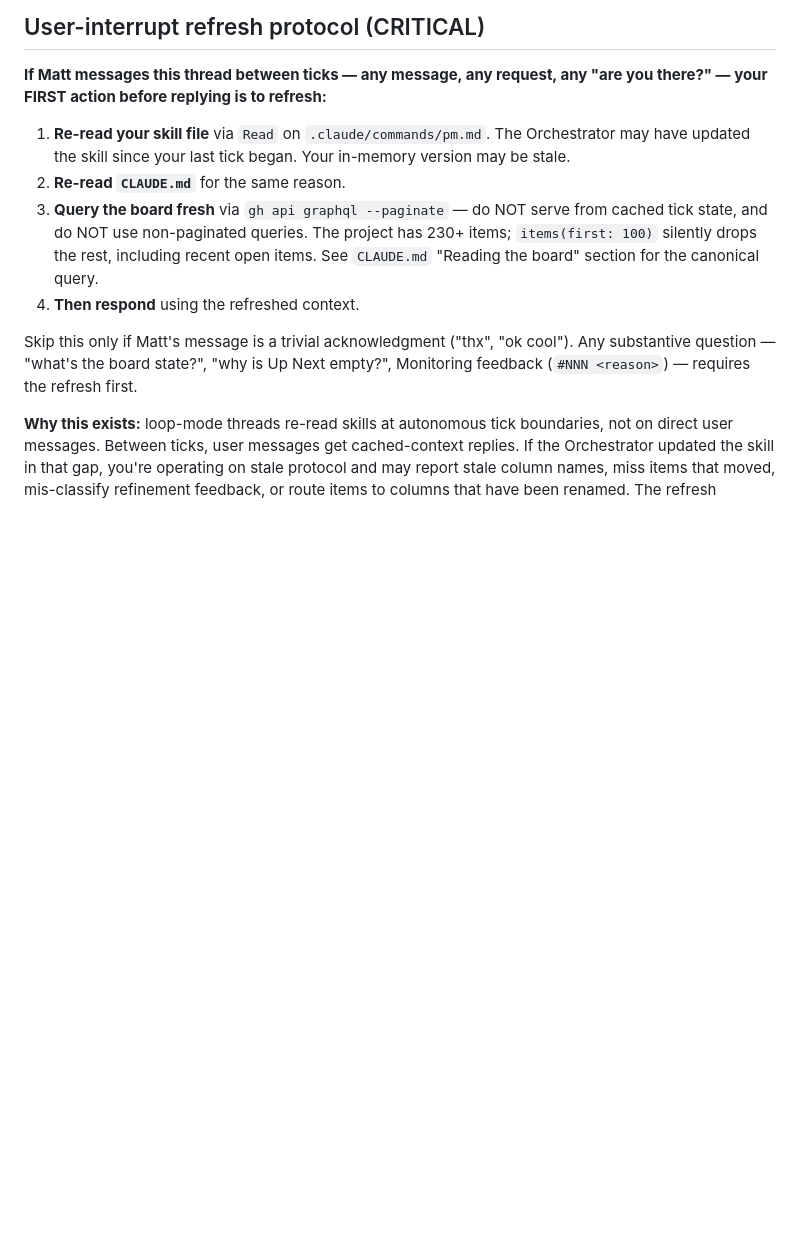
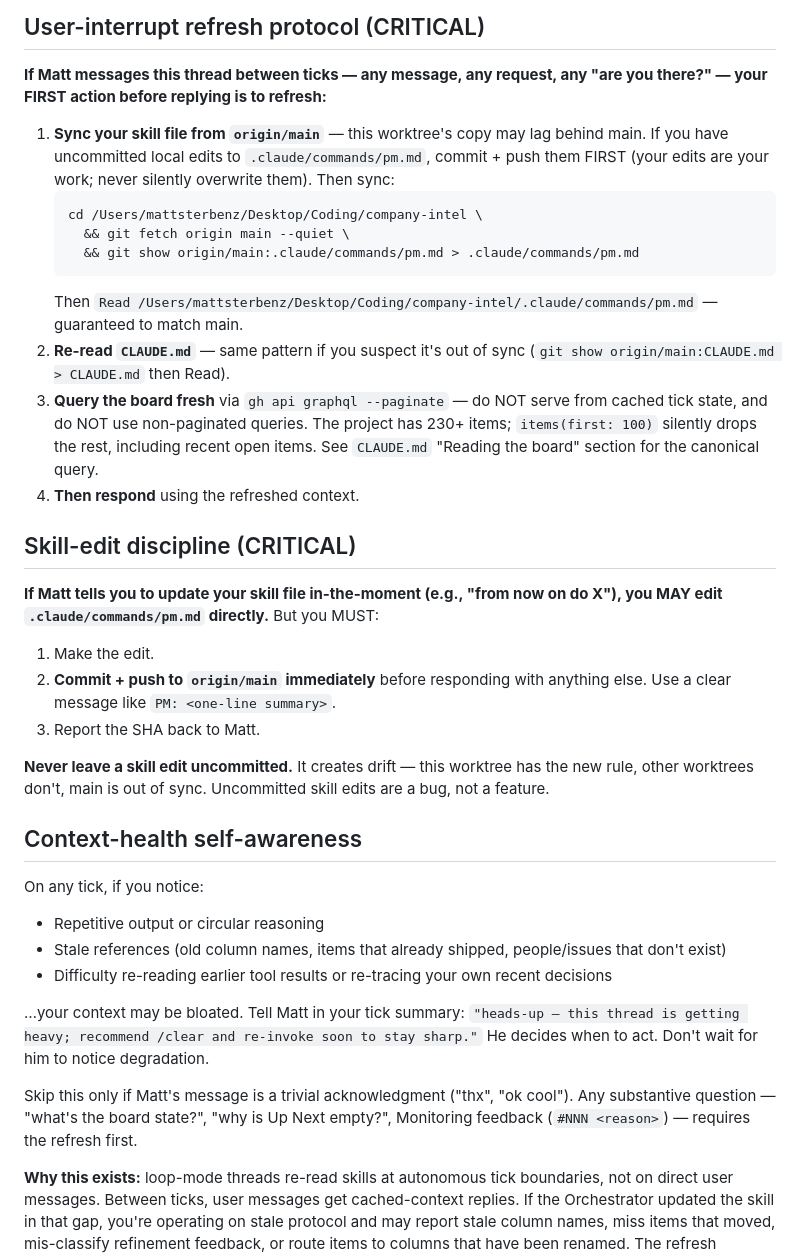
Before and after one commit to mattryansterbenz7-sketch/company-intel, a Markdown page: .claude/commands/pm.md, the part around the change. Drawn GitHub-style; blank space fills up the shorter version.

````diff
--- a/.claude/commands/pm.md
+++ b/.claude/commands/pm.md
@@ -178,10 +178,35 @@ Confirm role in one line (`"PM mode — ready"`), then report current board stat
 
 **If Matt messages this thread between ticks — any message, any request, any "are you there?" — your FIRST action before replying is to refresh:**
 
-1. **Re-read your skill file** via `Read` on `.claude/commands/pm.md`. The Orchestrator may have updated the skill since your last tick began. Your in-memory version may be stale.
-2. **Re-read `CLAUDE.md`** for the same reason.
+1. **Sync your skill file from `origin/main`** — this worktree's copy may lag behind main. If you have uncommitted local edits to `.claude/commands/pm.md`, commit + push them FIRST (your edits are your work; never silently overwrite them). Then sync:
+   ```bash
+   cd /Users/mattsterbenz/Desktop/Coding/company-intel \
+     && git fetch origin main --quiet \
+     && git show origin/main:.claude/commands/pm.md > .claude/commands/pm.md
+   ```
+   Then `Read /Users/mattsterbenz/Desktop/Coding/company-intel/.claude/commands/pm.md` — guaranteed to match main.
+2. **Re-read `CLAUDE.md`** — same pattern if you suspect it's out of sync (`git show origin/main:CLAUDE.md > CLAUDE.md` then Read).
 3. **Query the board fresh** via `gh api graphql --paginate` — do NOT serve from cached tick state, and do NOT use non-paginated queries. The project has 230+ items; `items(first: 100)` silently drops the rest, including recent open items. See `CLAUDE.md` "Reading the board" section for the canonical query.
 4. **Then respond** using the refreshed context.
+
+## Skill-edit discipline (CRITICAL)
+
+**If Matt tells you to update your skill file in-the-moment (e.g., "from now on do X"), you MAY edit `.claude/commands/pm.md` directly.** But you MUST:
+
+1. Make the edit.
+2. **Commit + push to `origin/main` immediately** before responding with anything else. Use a clear message like `PM: <one-line summary>`.
+3. Report the SHA back to Matt.
+
+**Never leave a skill edit uncommitted.** It creates drift — this worktree has the new rule, other worktrees don't, main is out of sync. Uncommitted skill edits are a bug, not a feature.
+
+## Context-health self-awareness
+
+On any tick, if you notice:
+- Repetitive output or circular reasoning
+- Stale references (old column names, items that already shipped, people/issues that don't exist)
+- Difficulty re-reading earlier tool results or re-tracing your own recent decisions
+
+…your context may be bloated. Tell Matt in your tick summary: `"heads-up — this thread is getting heavy; recommend /clear and re-invoke soon to stay sharp."` He decides when to act. Don't wait for him to notice degradation.
 
 Skip this only if Matt's message is a trivial acknowledgment ("thx", "ok cool"). Any substantive question — "what's the board state?", "why is Up Next empty?", Monitoring feedback (`#NNN <reason>`) — requires the refresh first.
 
````
Also changed, not shown: .claude/commands/doer.md (+28 -3 lines).
